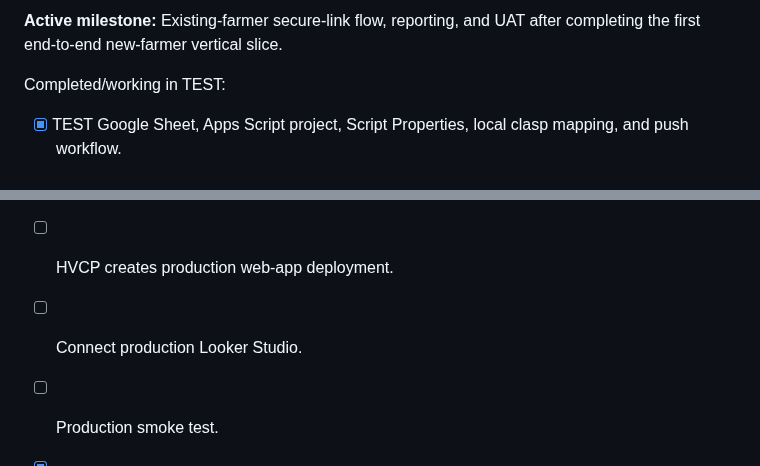
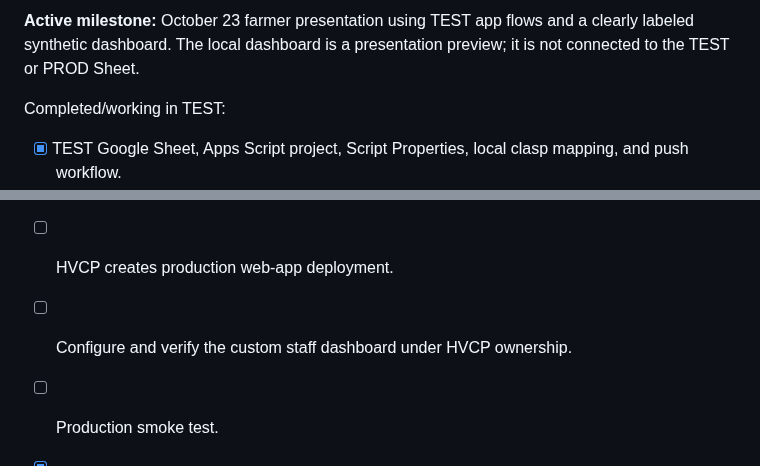
Before and after one commit to gilmour59/cacao_coffee_db, a Markdown page: docs/TODO.md, 2 parts joined by grey strips. GitHub-like rendering.

```diff
--- a/docs/TODO.md
+++ b/docs/TODO.md
@@ -4,5 +4,5 @@
 
-**Active milestone:** Existing-farmer secure-link flow, reporting, and UAT after completing the first end-to-end new-farmer vertical slice.
+**Active milestone:** October 23 farmer presentation using TEST app flows and a clearly labeled synthetic dashboard. The local dashboard is a presentation preview; it is not connected to the TEST or PROD Sheet.
 
 Completed/working in TEST:
 - [x] TEST Google Sheet, Apps Script project, Script Properties, local clasp mapping, and push workflow.
@@ -289,7 +296,7 @@ In progress now:
 - [ ] Configure production Script Properties.
 - [ ] HVCP authorizes required Google scopes.
 - [ ] HVCP creates production web-app deployment.
-- [ ] Connect production Looker Studio.
+- [ ] Configure and verify the custom staff dashboard under HVCP ownership.
 - [ ] Production smoke test.
 - [x] Administrator/operations runbook.
 - [x] Technical maintainer command guide.
```
Also changed, not shown: other parts of docs/TODO.md (+11 -4 lines), docs/ROADMAP.md (+10 -8 lines).
